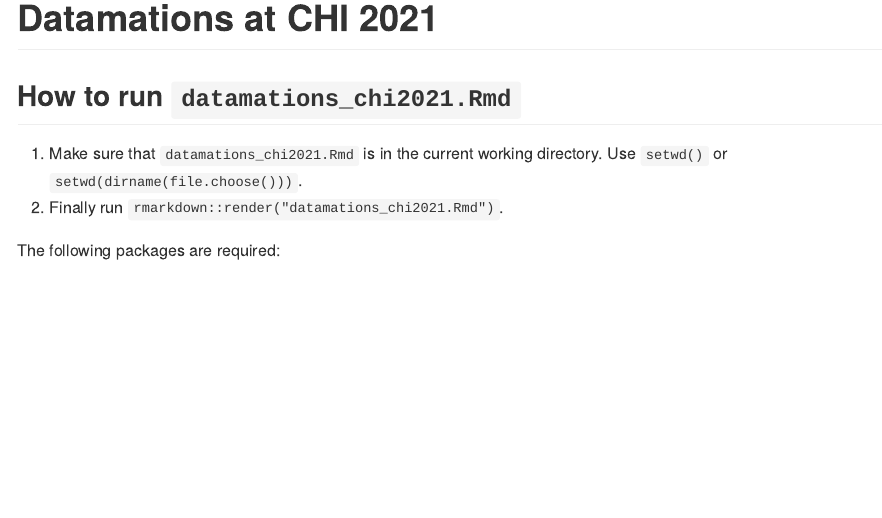
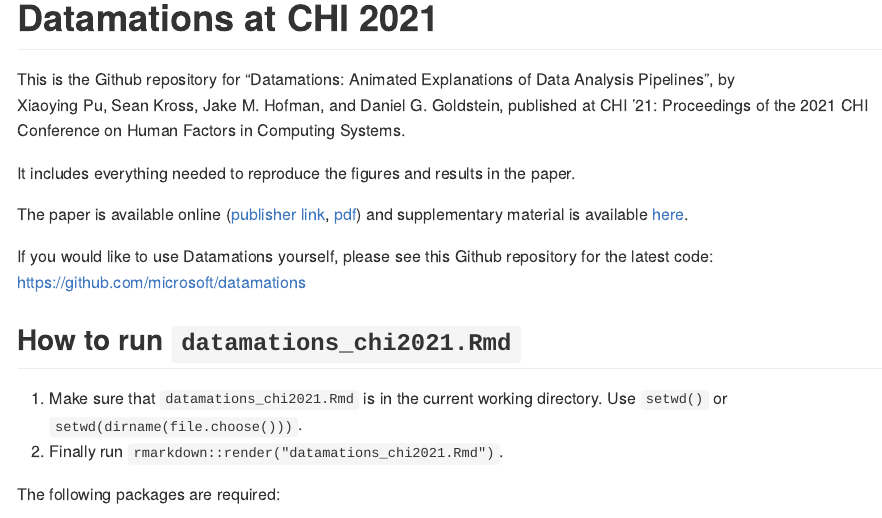
Before and after one commit to jhofman/datamations-chi2021-paper, an R Markdown document (README.Rmd): the page in a window 1100 px wide, from its top. The pictures show the output file README.md that the author committed with the source, drawn offline in the style of GitHub.

Commit message:
updated README to point to paper, OSF, and current github repo

```diff
--- a/README.Rmd
+++ b/README.Rmd
@@ -5,6 +5,15 @@
 <!-- README.md is generated from README.Rmd. Please edit that file -->
 
 # Datamations at CHI 2021
+
+This is the Github repository for "Datamations: Animated Explanations of Data Analysis Pipelines", by
+Xiaoying Pu, Sean Kross, Jake M. Hofman, and Daniel G. Goldstein, published at CHI '21: Proceedings of the 2021 CHI Conference on Human Factors in Computing Systems.
+
+It includes everything needed to reproduce the figures and results in the paper.
+
+The paper is available online ([publisher link](https://doi.org/10.1145/3411764.3445063), [pdf](http://jakehofman.com/pdfs/datamations.pdf)) and supplementary material is available [here](https://osf.io/85njc/).
+
+If you would like to use Datamations yourself, please see this Github repository for the latest code: https://github.com/microsoft/datamations
 
 ## How to run `datamations_chi2021.Rmd`
 
```
Also changed, not shown: README.md.
